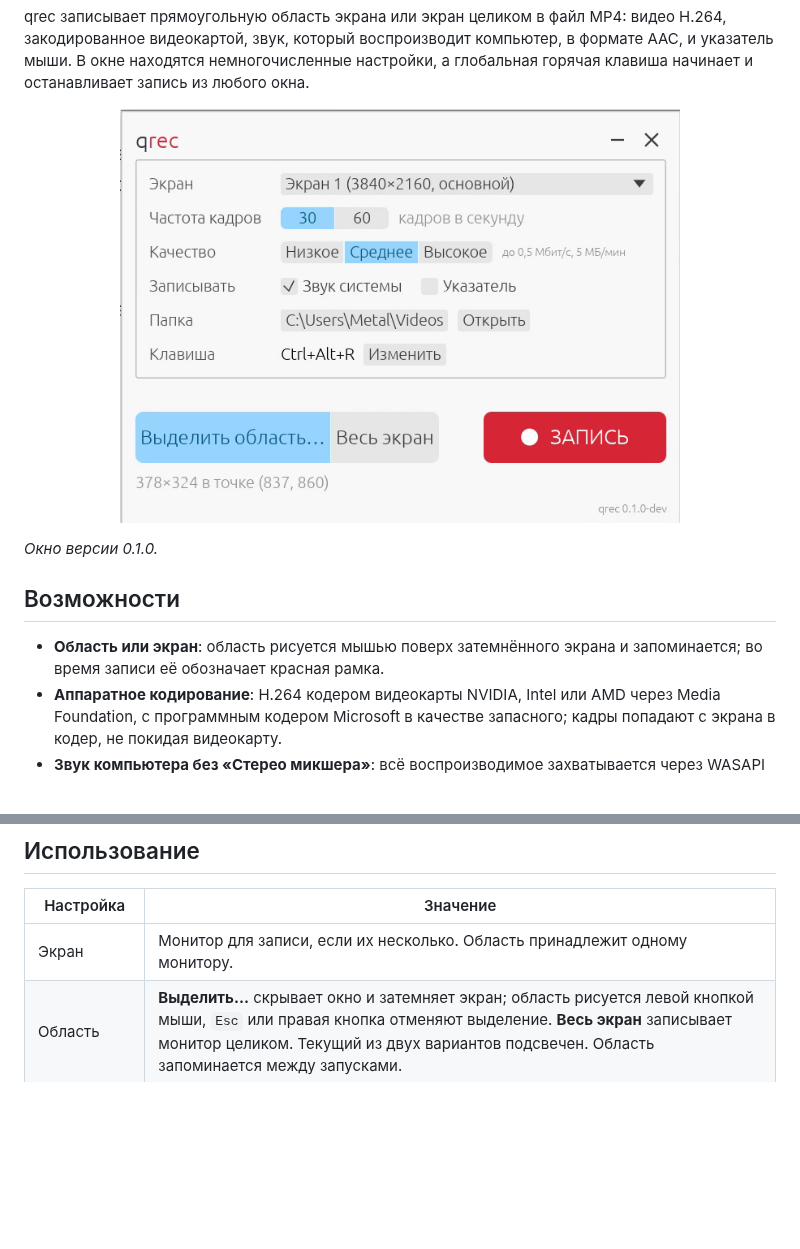
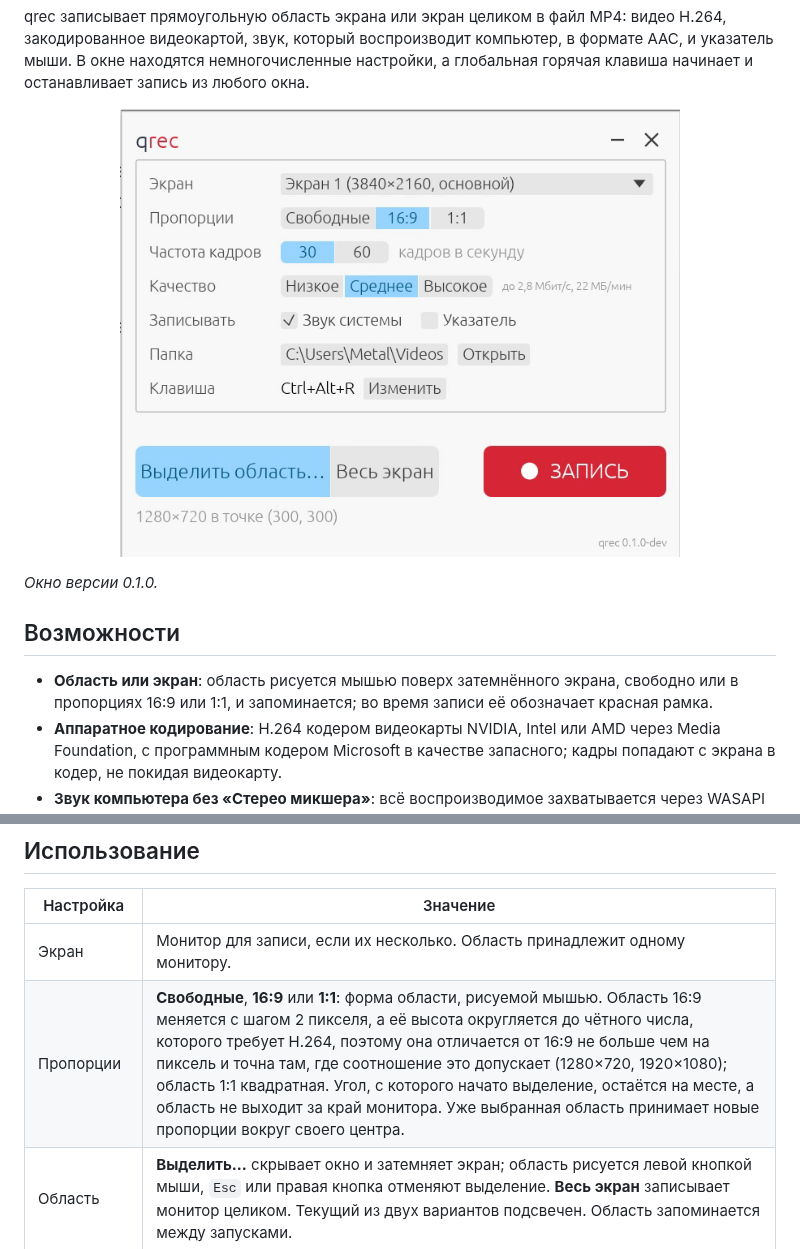
Before and after one commit to Fan4Metal/qrec, a Markdown page: README.ru.md, 2 parts joined by grey strips. GitHub-like rendering; pictures changed too: images/screenshot.png; blank space fills up the shorter version.

```diff
--- a/README.ru.md
+++ b/README.ru.md
@@ -22,7 +22,7 @@ qrec записывает прямоугольную область экрана
 
 ## Возможности
 
-- **Область или экран**: область рисуется мышью поверх затемнённого экрана и запоминается; во время записи её обозначает красная рамка.
+- **Область или экран**: область рисуется мышью поверх затемнённого экрана, свободно или в пропорциях 16:9 или 1:1, и запоминается; во время записи её обозначает красная рамка.
 - **Аппаратное кодирование**: H.264 кодером видеокарты NVIDIA, Intel или AMD через Media Foundation, с программным кодером Microsoft в качестве запасного; кадры попадают с экрана в кодер, не покидая видеокарту.
 - **Звук компьютера без «Стерео микшера»**: всё воспроизводимое захватывается через WASAPI loopback и записывается в AAC; виртуальный кабель или драйвер не нужны.
 - **Указатель** рисуется в записи, включая инвертированный текстовый курсор.
@@ -47,6 +47,7 @@ qrec записывает прямоугольную область экрана
 | Настройка | Значение |
 |---|---|
 | Экран | Монитор для записи, если их несколько. Область принадлежит одному монитору. |
+| Пропорции | **Свободные**, **16:9** или **1:1**: форма области, рисуемой мышью. Область 16:9 меняется с шагом 2 пикселя, а её высота округляется до чётного числа, которого требует H.264, поэтому она отличается от 16:9 не больше чем на пиксель и точна там, где соотношение это допускает (1280×720, 1920×1080); область 1:1 квадратная. Угол, с которого начато выделение, остаётся на месте, а область не выходит за край монитора. Уже выбранная область принимает новые пропорции вокруг своего центра. |
 | Область | **Выделить…** скрывает окно и затемняет экран; область рисуется левой кнопкой мыши, `Esc` или правая кнопка отменяют выделение. **Весь экран** записывает монитор целиком. Текущий из двух вариантов подсвечен. Область запоминается между запусками. |
 | Частота кадров | 30 или 60 кадров в секунду. Неподвижный экран ничего не стоит: повторяется последнее изображение. |
 | Качество | Низкое, среднее или высокое: примерно 0,05, 0,1 или 0,2 бита на пиксель и кадр. Для 1920×1080 при 30 кадрах в секунду это около 3, 6 или 12 Мбит/с. Рядом с кнопками показывается наибольший объём записи выбранной области, в Мбит/с и в мегабайтах за минуту вместе со звуком; неподвижный экран занимает меньше. |
```
Also changed, not shown: CLAUDE.md (+2 -2 lines), README.md (+2 -1 lines), 4 other files.
